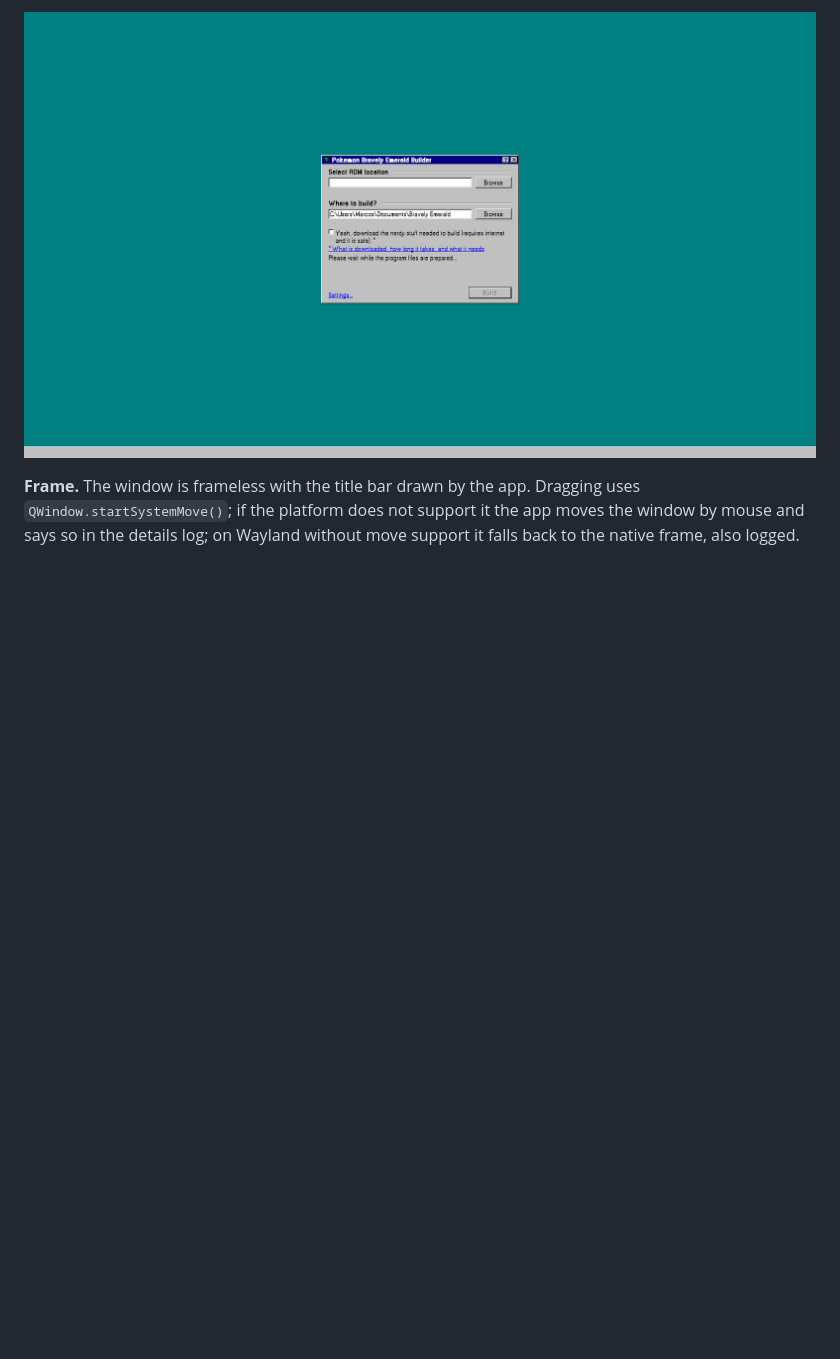
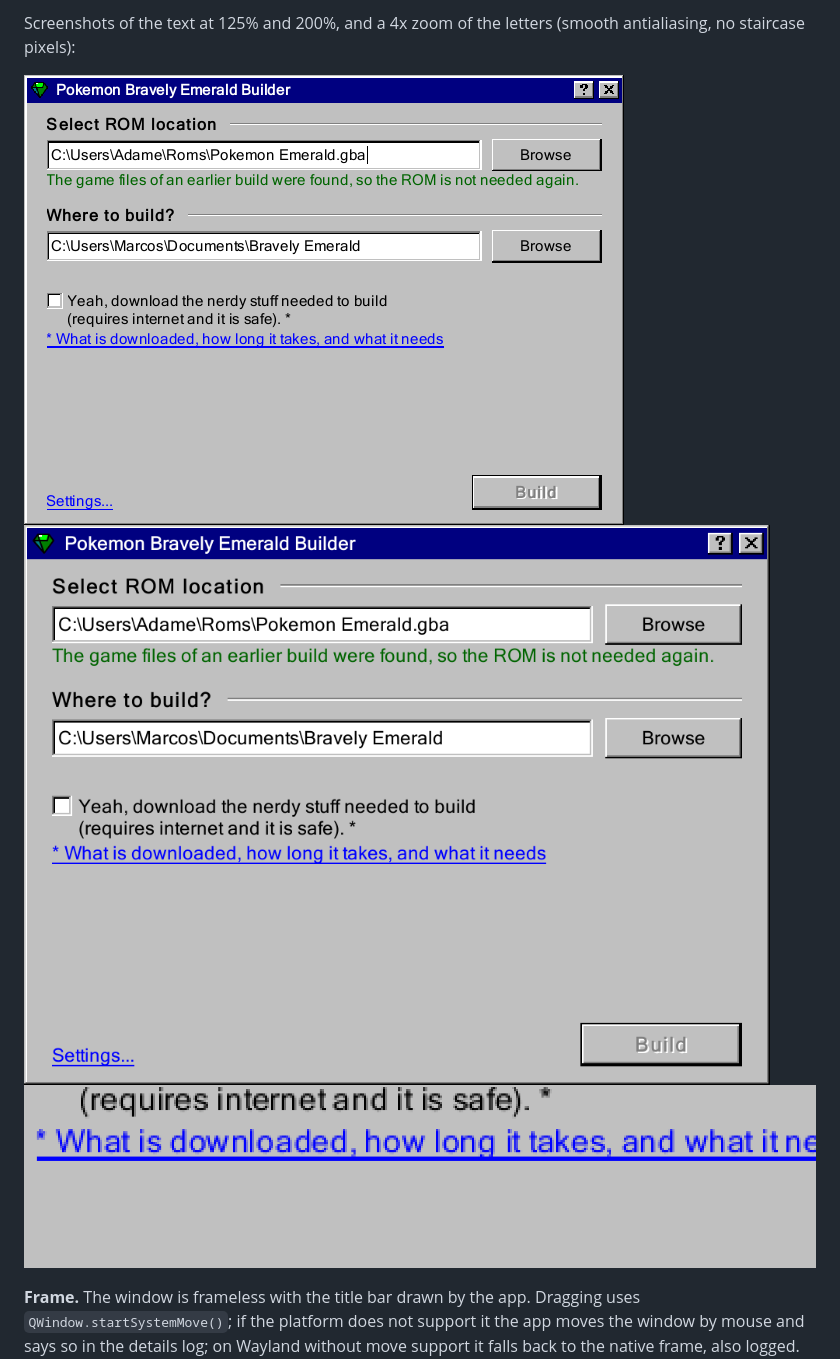
Before and after one commit to elripalda/bravely-emerald, a Markdown page: docs/BUILDER.md, the part around one of its changes. Rendered like a GitHub page; pictures changed too: docs/screens/builder-text-125.png (added), docs/screens/builder-text-200.png (added), docs/screens/builder-text-zoom4x.png (added); blank space fills up the shorter version.

```diff
--- a/docs/BUILDER.md
+++ b/docs/BUILDER.md
@@ -210,5 +219,9 @@ and written to the first lines of the details log. Results of `tests/screens_sim
 
-![The window on a 1920 x 1080 desktop, actual pixels](screens/builder_desktop_1080p.png)
+Screenshots of the text at 125% and 200%, and a 4x zoom of the letters (smooth antialiasing, no staircase pixels):
+
+![The window at 125%](screens/builder-text-125.png)
+![The window at 200%](screens/builder-text-200.png)
+![Zoom 4x of the text](screens/builder-text-zoom4x.png)
 
 **Frame.** The window is frameless with the title bar drawn by the app. Dragging uses `QWindow.startSystemMove()`; if the platform
 does not support it the app moves the window by mouse and says so in the details log; on Wayland without move support it falls back to
```
Also changed, not shown: other parts of docs/BUILDER.md (+28 -19 lines), 9 other files.
